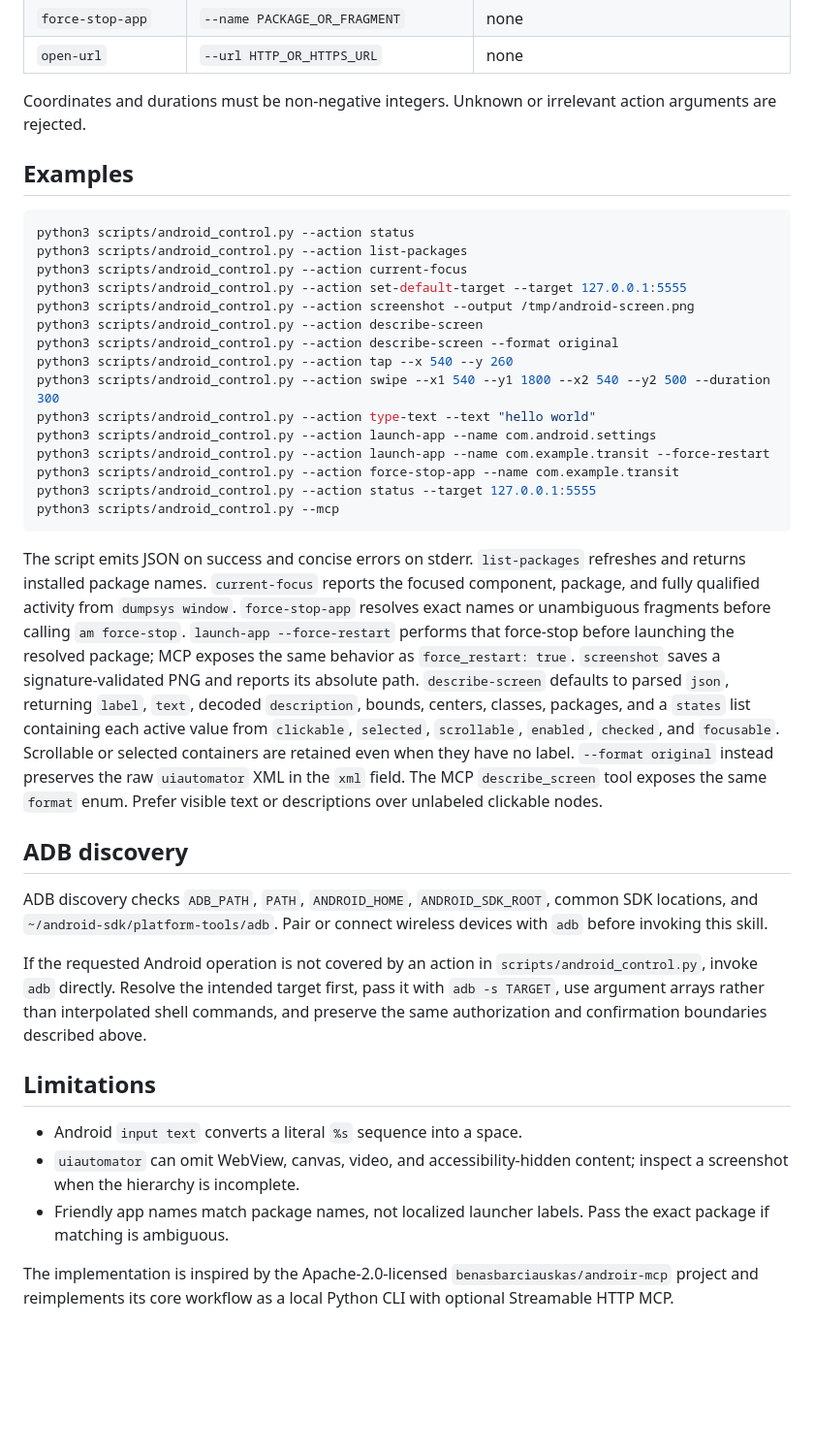
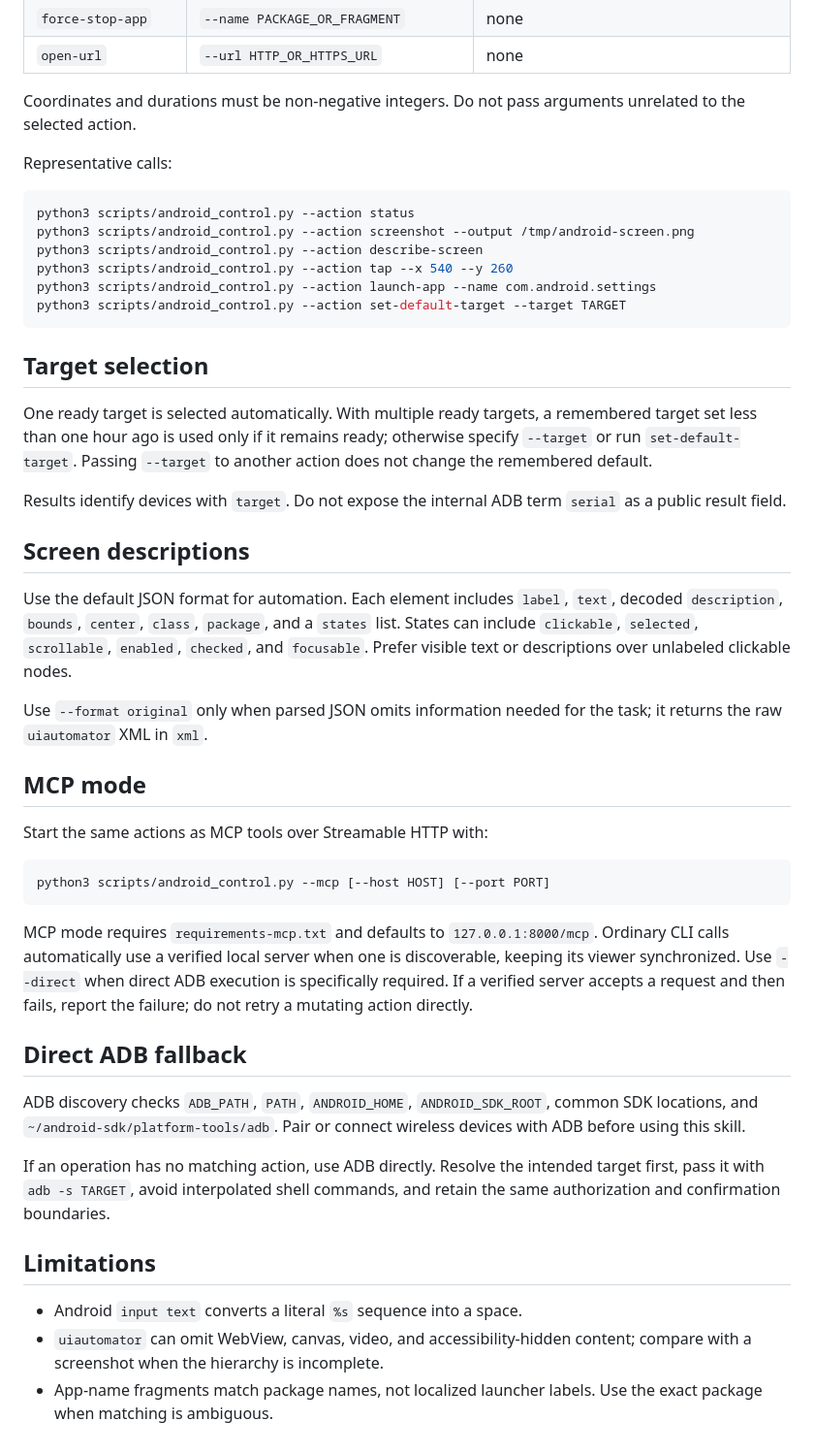
Before and after one commit to linnil1/adb-agent, a Markdown page: SKILL.md, the part around one of its changes. Shown at 97% size. Rendered like a GitHub page; blank space fills up the shorter version.

Commit message:
Tighten Android skill instructions

````diff
--- a/SKILL.md
+++ b/SKILL.md
@@ -77,40 +63,49 @@ Action-specific schema:
 | `force-stop-app` | `--name PACKAGE_OR_FRAGMENT` | none |
 | `open-url` | `--url HTTP_OR_HTTPS_URL` | none |
 
-Coordinates and durations must be non-negative integers. Unknown or irrelevant action arguments are rejected.
+Coordinates and durations must be non-negative integers. Do not pass arguments unrelated to the selected action.
 
-## Examples
+Representative calls:
 
 ```bash
 python3 scripts/android_control.py --action status
-python3 scripts/android_control.py --action list-packages
-python3 scripts/android_control.py --action current-focus
-python3 scripts/android_control.py --action set-default-target --target 127.0.0.1:5555
 python3 scripts/android_control.py --action screenshot --output /tmp/android-screen.png
 python3 scripts/android_control.py --action describe-screen
-python3 scripts/android_control.py --action describe-screen --format original
 python3 scripts/android_control.py --action tap --x 540 --y 260
-python3 scripts/android_control.py --action swipe --x1 540 --y1 1800 --x2 540 --y2 500 --duration 300
-python3 scripts/android_control.py --action type-text --text "hello world"
 python3 scripts/android_control.py --action launch-app --name com.android.settings
-python3 scripts/android_control.py --action launch-app --name com.example.transit --force-restart
-python3 scripts/android_control.py --action force-stop-app --name com.example.transit
-python3 scripts/android_control.py --action status --target 127.0.0.1:5555
-python3 scripts/android_control.py --mcp
+python3 scripts/android_control.py --action set-default-target --target TARGET
 ```
 
-The script emits JSON on success and concise errors on stderr. `list-packages` refreshes and returns installed package names. `current-focus` reports the focused component, package, and fully qualified activity from `dumpsys window`. `force-stop-app` resolves exact names or unambiguous fragments before calling `am force-stop`. `launch-app --force-restart` performs that force-stop before launching the resolved package; MCP exposes the same behavior as `force_restart: true`. `screenshot` saves a signature-validated PNG and reports its absolute path. `describe-screen` defaults to parsed `json`, returning `label`, `text`, decoded `description`, bounds, centers, classes, packages, and a `states` list containing each active value from `clickable`, `selected`, `scrollable`, `enabled`, `checked`, and `focusable`. Scrollable or selected containers are retained even when they have no label. `--format original` instead preserves the raw `uiautomator` XML in the `xml` field. The MCP `describe_screen` tool exposes the same `format` enum. Prefer visible text or descriptions over unlabeled clickable nodes.
+## Target selection
 
-## ADB discovery
+One ready target is selected automatically. With multiple ready targets, a remembered target set less than one hour ago is used only if it remains ready; otherwise specify `--target` or run `set-default-target`. Passing `--target` to another action does not change the remembered default.
 
-ADB discovery checks `ADB_PATH`, `PATH`, `ANDROID_HOME`, `ANDROID_SDK_ROOT`, common SDK locations, and `~/android-sdk/platform-tools/adb`. Pair or connect wireless devices with `adb` before invoking this skill.
+Results identify devices with `target`. Do not expose the internal ADB term `serial` as a public result field.
 
-If the requested Android operation is not covered by an action in `scripts/android_control.py`, invoke `adb` directly. Resolve the intended target first, pass it with `adb -s TARGET`, use argument arrays rather than interpolated shell commands, and preserve the same authorization and confirmation boundaries described above.
+## Screen descriptions
+
+Use the default JSON format for automation. Each element includes `label`, `text`, decoded `description`, `bounds`, `center`, `class`, `package`, and a `states` list. States can include `clickable`, `selected`, `scrollable`, `enabled`, `checked`, and `focusable`. Prefer visible text or descriptions over unlabeled clickable nodes.
+
+Use `--format original` only when parsed JSON omits information needed for the task; it returns the raw `uiautomator` XML in `xml`.
+
+## MCP mode
+
+Start the same actions as MCP tools over Streamable HTTP with:
+
+```bash
+python3 scripts/android_control.py --mcp [--host HOST] [--port PORT]
+```
+
+MCP mode requires `requirements-mcp.txt` and defaults to `127.0.0.1:8000/mcp`. Ordinary CLI calls automatically use a verified local server when one is discoverable, keeping its viewer synchronized. Use `--direct` when direct ADB execution is specifically required. If a verified server accepts a request and then fails, report the failure; do not retry a mutating action directly.
+
+## Direct ADB fallback
+
+ADB discovery checks `ADB_PATH`, `PATH`, `ANDROID_HOME`, `ANDROID_SDK_ROOT`, common SDK locations, and `~/android-sdk/platform-tools/adb`. Pair or connect wireless devices with ADB before using this skill.
+
+If an operation has no matching action, use ADB directly. Resolve the intended target first, pass it with `adb -s TARGET`, avoid interpolated shell commands, and retain the same authorization and confirmation boundaries.
 
 ## Limitations
 
 - Android `input text` converts a literal `%s` sequence into a space.
-- `uiautomator` can omit WebView, canvas, video, and accessibility-hidden content; inspect a screenshot when the hierarchy is incomplete.
-- Friendly app names match package names, not localized launcher labels. Pass the exact package if matching is ambiguous.
-
-The implementation is inspired by the Apache-2.0-licensed `benasbarciauskas/androir-mcp` project and reimplements its core workflow as a local Python CLI with optional Streamable HTTP MCP.
+- `uiautomator` can omit WebView, canvas, video, and accessibility-hidden content; compare with a screenshot when the hierarchy is incomplete.
+- App-name fragments match package names, not localized launcher labels. Use the exact package when matching is ambiguous.
````
Also changed, not shown: other parts of SKILL.md (+20 -34 lines).
